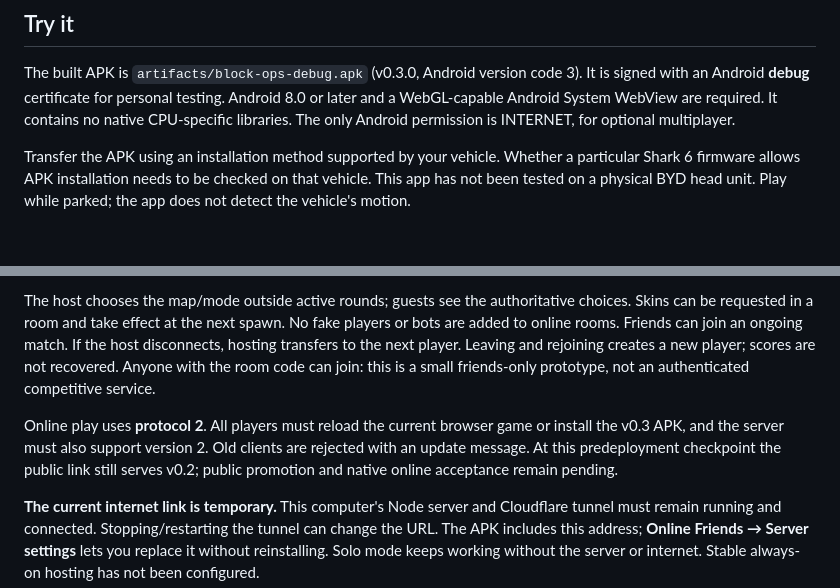
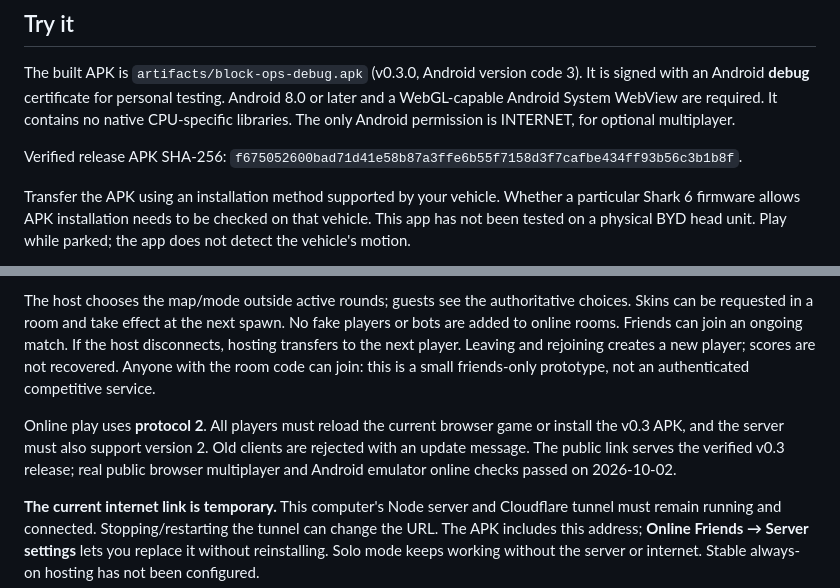
Before and after one commit to uptecio/byd-blockops, a Markdown page: README.md, 2 parts joined by grey strips. GitHub-like rendering; blank space fills up the shorter version.

Commit message:
docs: record verified v0.3 release evidence

```diff
--- a/README.md
+++ b/README.md
@@ -5,6 +5,8 @@ A playable Android prototype for the BYD Shark 6: a colourful original block-sty
 ## Try it
 
 The built APK is `artifacts/block-ops-debug.apk` (v0.3.0, Android version code 3). It is signed with an Android **debug** certificate for personal testing. Android 8.0 or later and a WebGL-capable Android System WebView are required. It contains no native CPU-specific libraries. The only Android permission is INTERNET, for optional multiplayer.
+
+Verified release APK SHA-256: `f675052600bad71d41e58b87a3ffe6b55f7158d3f7cafbe434ff93b56c3b1b8f`.
 
 Transfer the APK using an installation method supported by your vehicle. Whether a particular Shark 6 firmware allows APK installation needs to be checked on that vehicle. This app has not been tested on a physical BYD head unit. Play while parked; the app does not detect the vehicle's motion.
 
@@ -29,7 +31,7 @@ Prototype browser link: https://heat-graphic-pubmed-culture.trycloudflare.com
 
 The host chooses the map/mode outside active rounds; guests see the authoritative choices. Skins can be requested in a room and take effect at the next spawn. No fake players or bots are added to online rooms. Friends can join an ongoing match. If the host disconnects, hosting transfers to the next player. Leaving and rejoining creates a new player; scores are not recovered. Anyone with the room code can join: this is a small friends-only prototype, not an authenticated competitive service.
 
-Online play uses **protocol 2**. All players must reload the current browser game or install the v0.3 APK, and the server must also support version 2. Old clients are rejected with an update message. At this predeployment checkpoint the public link still serves v0.2; public promotion and native online acceptance remain pending.
+Online play uses **protocol 2**. All players must reload the current browser game or install the v0.3 APK, and the server must also support version 2. Old clients are rejected with an update message. The public link serves the verified v0.3 release; real public browser multiplayer and Android emulator online checks passed on 2026-10-02.
 
 **The current internet link is temporary.** This computer's Node server and Cloudflare tunnel must remain running and connected. Stopping/restarting the tunnel can change the URL. The APK includes this address; **Online Friends → Server settings** lets you replace it without reinstalling. Solo mode keeps working without the server or internet. Stable always-on hosting has not been configured.
 
```
Also changed, not shown: 1 other file.
